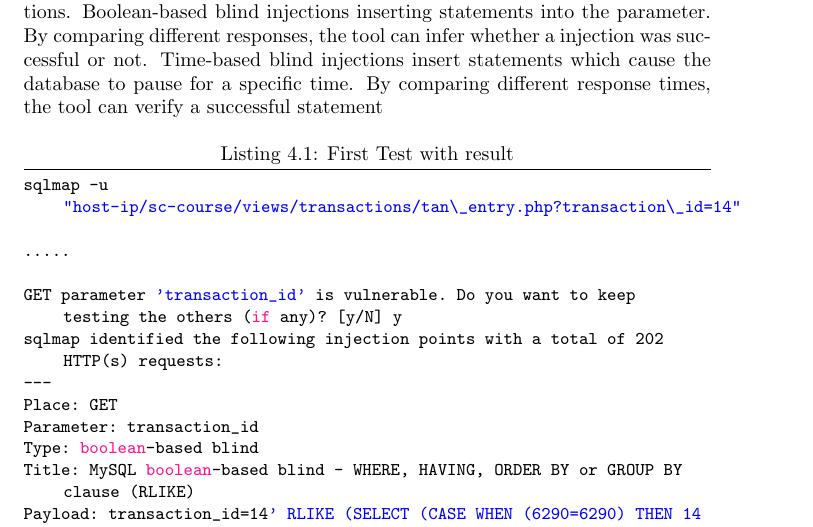
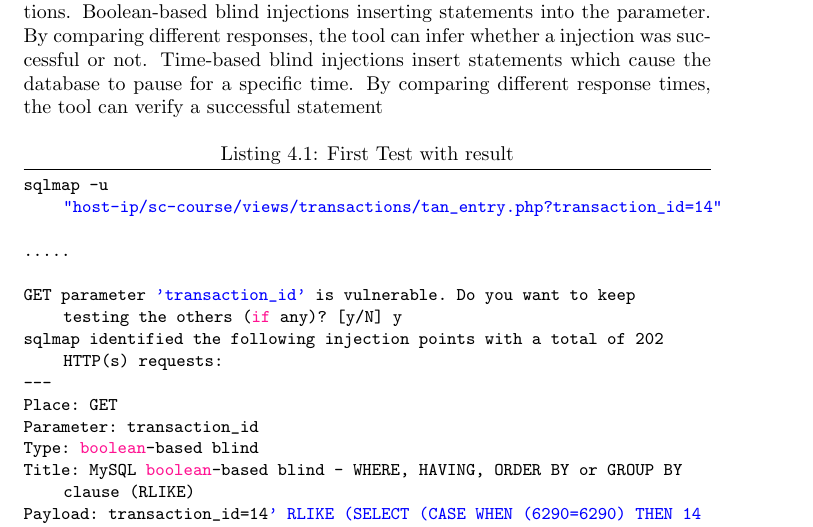
Before and after one commit to SecureCodingTeam7/Phase2, a LaTeX document (main.tex, which reads injections.tex): part of page 16 of 24, cut so that both start at the same text. Compiled offline with pdfLaTeX.

Commit message:
fixed errors

```diff
--- a/injections.tex
+++ b/injections.tex
@@ -32,7 +32,7 @@ With ZAP Spider, we were searching for GET and POST Requests with Parameters whi
 
 
 \begin{lstlisting}[caption= First Test with result,label=listing:first_test]
-sqlmap -u "host-ip/sc-course/views/transactions/tan\_entry.php?transaction\_id=14"
+sqlmap -u "host-ip/sc-course/views/transactions/tan_entry.php?transaction_id=14"
 
 .....
 
```
Also changed, not shown: main.pdf.
